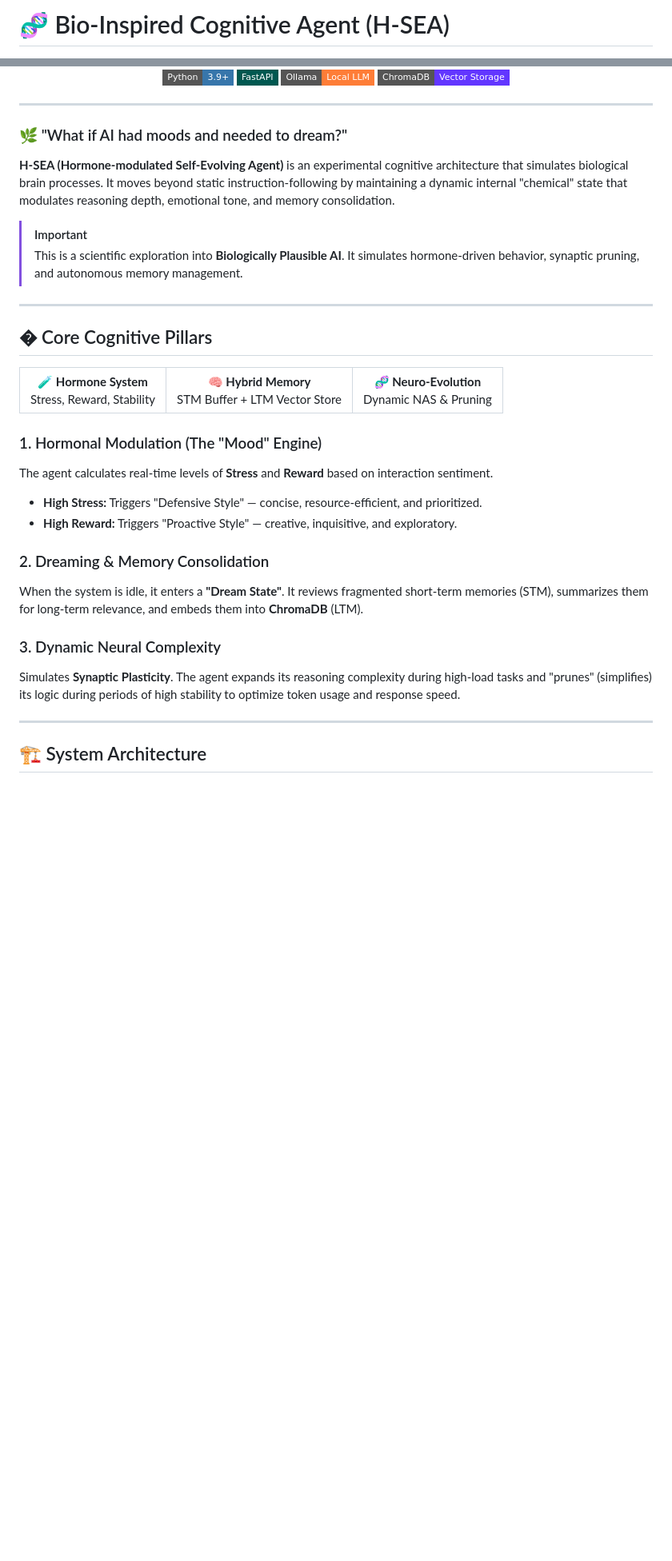
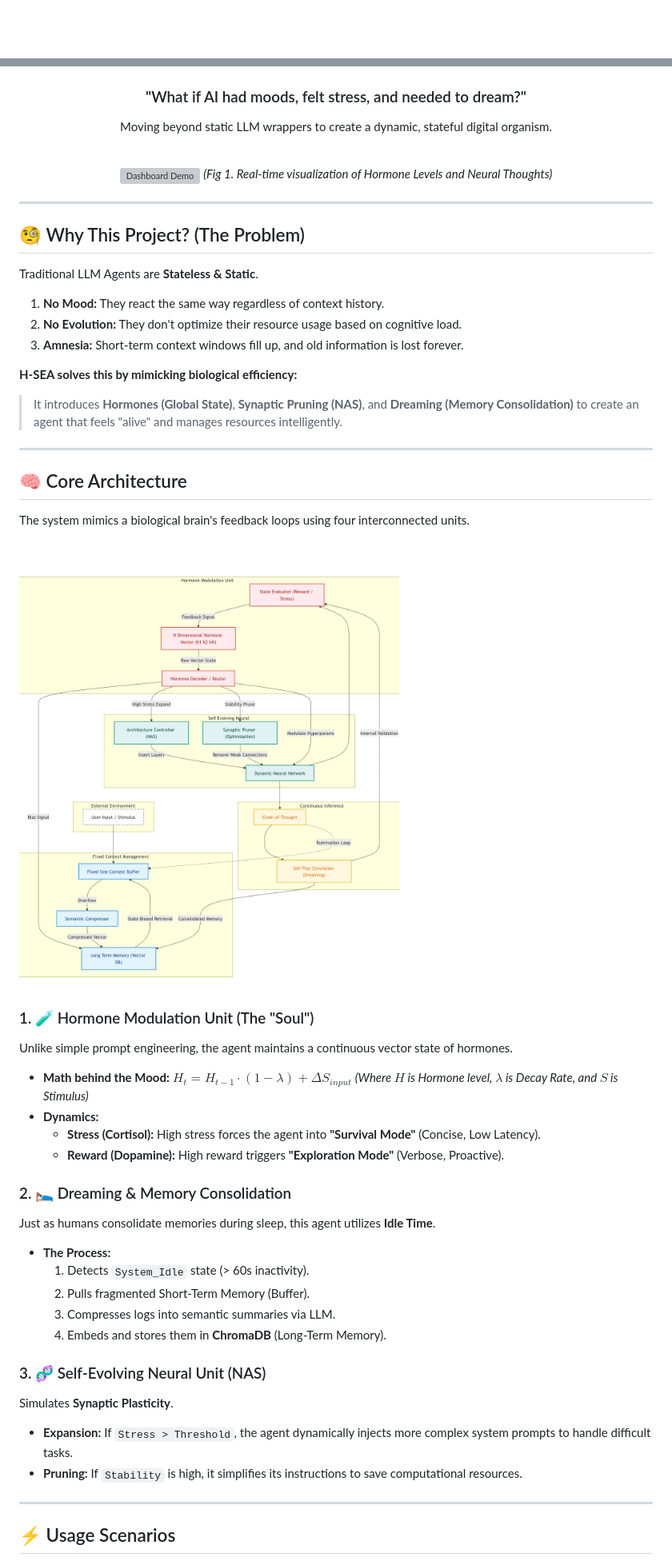
Before and after one commit to lenftk/Bio-Inspired-Cognitive-Agent, a Markdown page: README.md, 2 parts joined by grey strips. Shown at 80% size. Drawn GitHub-style; badges without logos; blank space fills up the shorter version; grey boxes are pictures that could not be loaded.

```diff
--- a/README.md
+++ b/README.md
@@ -1,2 +1,2 @@
-# 🧬 Bio-Inspired Cognitive Agent (H-SEA)
+<div align="center">
 
@@ -6,44 +14,64 @@
   <img src="https://img.shields.io/badge/License-MIT-green?style=for-the-badge" />
-  <br/>
-  <img src="https://img.shields.io/badge/Python-3.9+-3776AB?style=flat-square&logo=python&logoColor=white" />
-  <img src="https://img.shields.io/badge/FastAPI-005850?style=flat-square&logo=fastapi&logoColor=white" />
-  <img src="https://img.shields.io/badge/Ollama-Local_LLM-orange?style=flat-square" />
-  <img src="https://img.shields.io/badge/ChromaDB-Vector_Storage-6236FF?style=flat-square" />
+</p>
+
+<h3>
+  "What if AI had moods, felt stress, and needed to dream?"
+</h3>
+<p>
+  Moving beyond static LLM wrappers to create a dynamic, stateful digital organism.
+</p>
+
+<br/>
+
+<!-- 여기가 핵심입니다. 실제 실행 화면(대시보드) 스크린샷이나 GIF를 꼭 넣으세요! -->
+![Dashboard Demo](./assets/dashboard_preview.png)
+*(Fig 1. Real-time visualization of Hormone Levels and Neural Thoughts)*
+
 </div>
 
 ---
 
-### 🌿 "What if AI had moods and needed to dream?"
+## 🧐 Why This Project? (The Problem)
 
-**H-SEA (Hormone-modulated Self-Evolving Agent)** is an experimental cognitive architecture that simulates biological brain processes. It moves beyond static instruction-following by maintaining a dynamic internal "chemical" state that modulates reasoning depth, emotional tone, and memory consolidation.
+Traditional LLM Agents are **Stateless & Static**.
+1.  **No Mood:** They react the same way regardless of context history.
+2.  **No Evolution:** They don't optimize their resource usage based on cognitive load.
+3.  **Amnesia:** Short-term context windows fill up, and old information is lost forever.
 
-> [!IMPORTANT]
-> This is a scientific exploration into **Biologically Plausible AI**. It simulates hormone-driven behavior, synaptic pruning, and autonomous memory management.
+**H-SEA solves this by mimicking biological efficiency:**
+> It introduces **Hormones (Global State)**, **Synaptic Pruning (NAS)**, and **Dreaming (Memory Consolidation)** to create an agent that feels "alive" and manages resources intelligently.
 
 ---
 
-## �️ Core Cognitive Pillars
+## 🧠 Core Architecture
 
-<table align="center">
-  <tr>
-    <td align="center"><b>🧪 Hormone System</b><br/>Stress, Reward, Stability</td>
-    <td align="center"><b>🧠 Hybrid Memory</b><br/>STM Buffer + LTM Vector Store</td>
-    <td align="center"><b>🧬 Neuro-Evolution</b><br/>Dynamic NAS & Pruning</td>
-  </tr>
-</table>
+The system mimics a biological brain's feedback loops using four interconnected units.
 
-### 1. Hormonal Modulation (The "Mood" Engine)
-The agent calculates real-time levels of **Stress** and **Reward** based on interaction sentiment.
-- **High Stress:** Triggers "Defensive Style" — concise, resource-efficient, and prioritized.
-- **High Reward:** Triggers "Proactive Style" — creative, inquisitive, and exploratory.
+![Architecture Diagram](./assets/architecture_diagram.png)
 
-### 2. Dreaming & Memory Consolidation
-When the system is idle, it enters a **"Dream State"**. It reviews fragmented short-term memories (STM), summarizes them for long-term relevance, and embeds them into **ChromaDB** (LTM).
+### 1. 🧪 Hormone Modulation Unit (The "Soul")
+Unlike simple prompt engineering, the agent maintains a continuous vector state of hormones.
+- **Math behind the Mood:**
+  $H_{t} = H_{t-1} \cdot (1 - \lambda) + \Delta S_{input}$
+  *(Where $H$ is Hormone level, $\lambda$ is Decay Rate, and $S$ is Stimulus)*
+- **Dynamics:**
+    - **Stress (Cortisol):** High stress forces the agent into **"Survival Mode"** (Concise, Low Latency).
+    - **Reward (Dopamine):** High reward triggers **"Exploration Mode"** (Verbose, Proactive).
 
-### 3. Dynamic Neural Complexity
-Simulates **Synaptic Plasticity**. The agent expands its reasoning complexity during high-load tasks and "prunes" (simplifies) its logic during periods of high stability to optimize token usage and response speed.
+### 2. 🛌 Dreaming & Memory Consolidation
+Just as humans consolidate memories during sleep, this agent utilizes **Idle Time**.
+- **The Process:**
+    1.  Detects `System_Idle` state (> 60s inactivity).
+    2.  Pulls fragmented Short-Term Memory (Buffer).
+    3.  Compresses logs into semantic summaries via LLM.
+    4.  Embeds and stores them in **ChromaDB** (Long-Term Memory).
+
+### 3. 🧬 Self-Evolving Neural Unit (NAS)
+Simulates **Synaptic Plasticity**.
+- **Expansion:** If `Stress > Threshold`, the agent dynamically injects more complex system prompts to handle difficult tasks.
+- **Pruning:** If `Stability` is high, it simplifies its instructions to save computational resources.
 
 ---
 
-## 🏗️ System Architecture
+## ⚡ Usage Scenarios
 
```
Also changed, not shown: other parts of README.md (+70 -47 lines).
